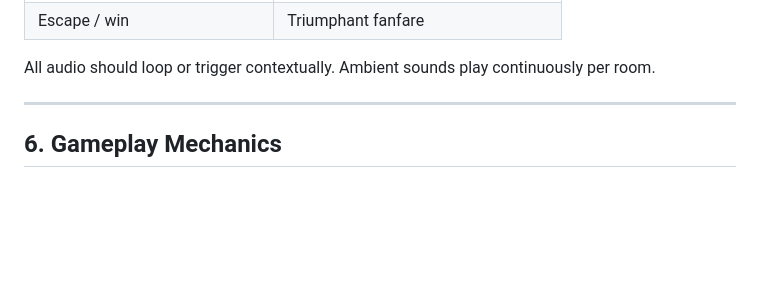
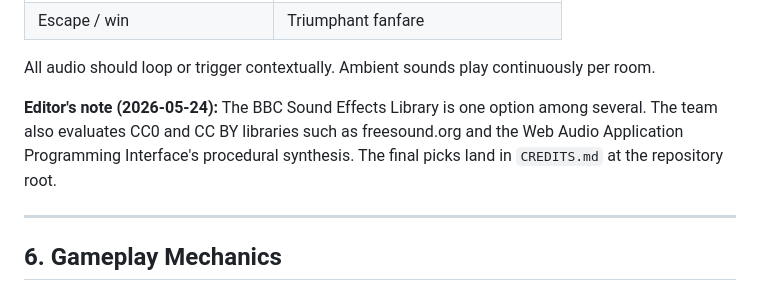
Before and after one commit to timdixon82/sophies-escape-witchs-castle, a Markdown page: docs/design-brief.md, the part around the change. Rendered like a GitHub page; blank space fills up the shorter version.

```diff
--- a/docs/design-brief.md
+++ b/docs/design-brief.md
@@ -68,6 +68,8 @@ Key sounds to source and implement:
 | Escape / win | Triumphant fanfare |
 
 All audio should loop or trigger contextually. Ambient sounds play continuously per room.
+
+**Editor's note (2026-05-24):** The BBC Sound Effects Library is one option among several. The team also evaluates CC0 and CC BY libraries such as freesound.org and the Web Audio Application Programming Interface's procedural synthesis. The final picks land in `CREDITS.md` at the repository root.
 
 ---
 
```
Also changed, not shown: README.md (+8 -2 lines).
